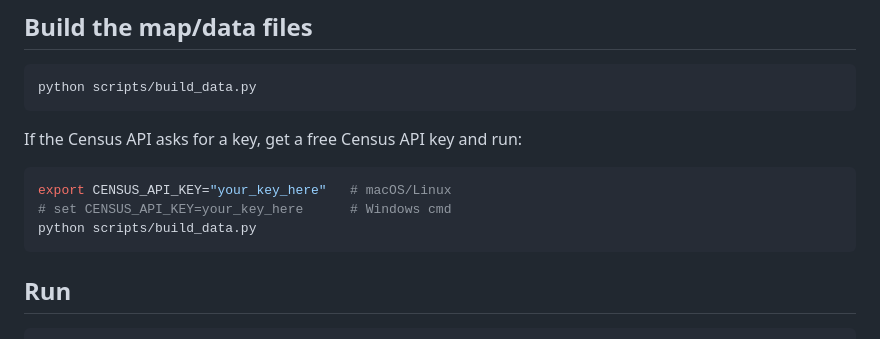
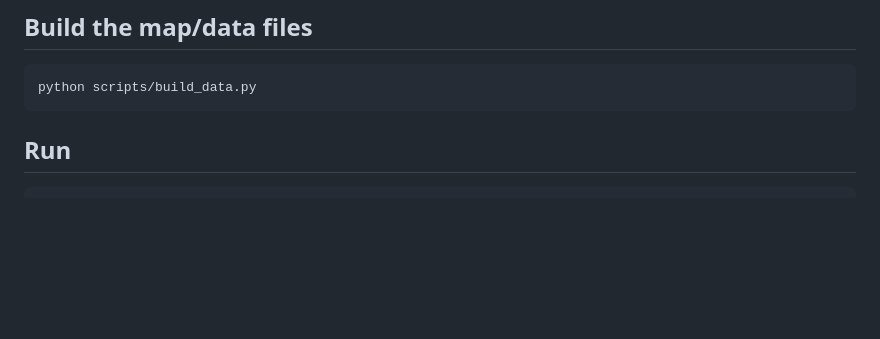
Before and after one commit to jbsacht/nc-city-county-trainer, a Markdown page: README.md, the part around the change. GitHub-like rendering; blank space fills up the shorter version.

Commit message:
Update README.md
No census api key needed

````diff
--- a/README.md
+++ b/README.md
@@ -62,14 +62,6 @@ pip install -r requirements.txt
 python scripts/build_data.py
 ```
 
-If the Census API asks for a key, get a free Census API key and run:
-
-```bash
-export CENSUS_API_KEY="your_key_here"   # macOS/Linux
-# set CENSUS_API_KEY=your_key_here      # Windows cmd
-python scripts/build_data.py
-```
-
 ## Run
 
 ```bash
````
